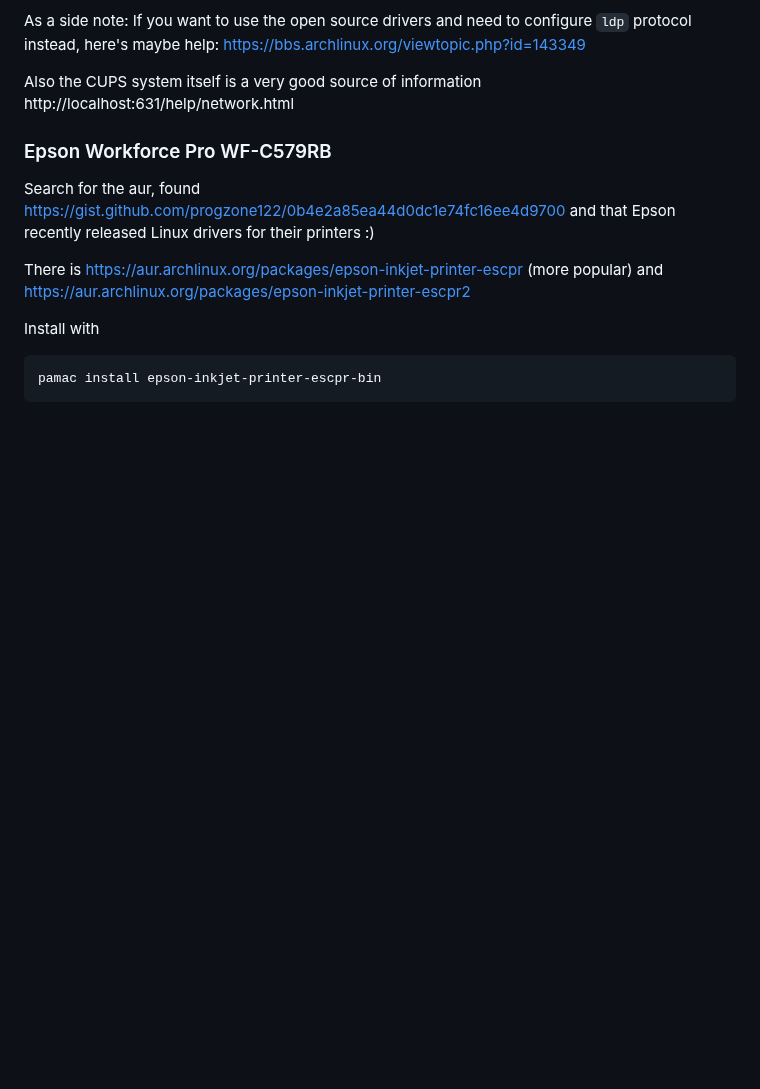
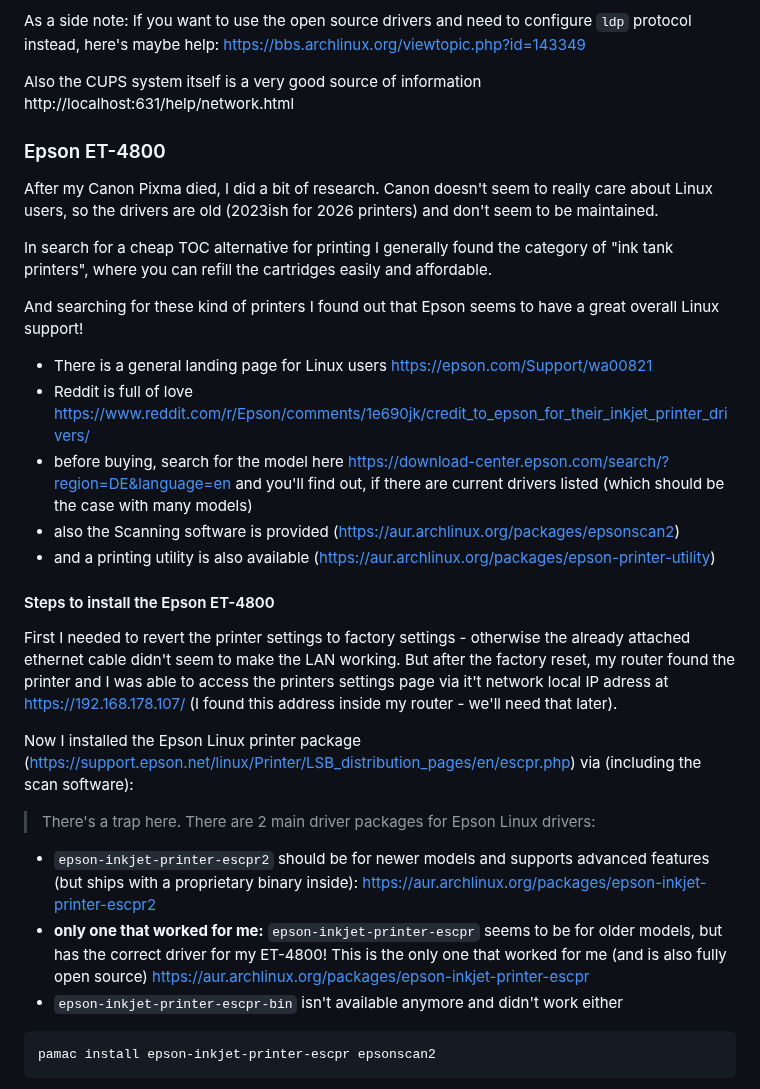
Before and after one commit to jonashackt/mac-to-linux, a Markdown page: 02-software.md, the part around one of its changes. Rendered like a GitHub page; blank space fills up the shorter version.

````diff
--- a/02-software.md
+++ b/02-software.md
@@ -552,14 +552,31 @@ As a side note: If you want to use the open source drivers and need to configure
 Also the CUPS system itself is a very good source of information http://localhost:631/help/network.html
 
 
-### Epson Workforce Pro WF-C579RB
+### Epson ET-4800
 
-Search for the aur, found https://gist.github.com/progzone122/0b4e2a85ea44d0dc1e74fc16ee4d9700 and that Epson recently released Linux drivers for their printers :)
+After my Canon Pixma died, I did a bit of research. Canon doesn't seem to really care about Linux users, so the drivers are old (2023ish for 2026 printers) and don't seem to be maintained.
 
-There is https://aur.archlinux.org/packages/epson-inkjet-printer-escpr (more popular) and https://aur.archlinux.org/packages/epson-inkjet-printer-escpr2
+In search for a cheap TOC alternative for printing I generally found the category of "ink tank printers", where you can refill the cartridges easily and affordable.
 
-Install with
+And searching for these kind of printers I found out that Epson seems to have a great overall Linux support!
+
+* There is a general landing page for Linux users https://epson.com/Support/wa00821
+* Reddit is full of love https://www.reddit.com/r/Epson/comments/1e690jk/credit_to_epson_for_their_inkjet_printer_drivers/
+* before buying, search for the model here https://download-center.epson.com/search/?region=DE&language=en and you'll find out, if there are current drivers listed (which should be the case with many models)
+* also the Scanning software is provided (https://aur.archlinux.org/packages/epsonscan2)
+* and a printing utility is also available (https://aur.archlinux.org/packages/epson-printer-utility)
+
+#### Steps to install the Epson ET-4800
+
+First I needed to revert the printer settings to factory settings - otherwise the already attached ethernet cable didn't seem to make the LAN working. But after the factory reset, my router found the printer and I was able to access the printers settings page via it't network local IP adress at https://192.168.178.107/ (I found this address inside my router - we'll need that later).
+
+Now I installed the Epson Linux printer package (https://support.epson.net/linux/Printer/LSB_distribution_pages/en/escpr.php) via (including the scan software):
+
+> There's a trap here. There are 2 main driver packages for Epson Linux drivers:
+* `epson-inkjet-printer-escpr2` should be for newer models and supports advanced features (but ships with a proprietary binary inside): https://aur.archlinux.org/packages/epson-inkjet-printer-escpr2
+* __only one that worked for me:__ `epson-inkjet-printer-escpr` seems to be for older models, but has the correct driver for my ET-4800! This is the only one that worked for me (and is also fully open source) https://aur.archlinux.org/packages/epson-inkjet-printer-escpr
+* `epson-inkjet-printer-escpr-bin` isn't available anymore and didn't work either
 
 ```shell
-pamac install epson-inkjet-printer-escpr-bin
+pamac install epson-inkjet-printer-escpr epsonscan2
 ```
````
Also changed, not shown: other parts of 02-software.md (+30 -0 lines), docs/cups-find-network-printer.png (added), docs/epson-printer-choose-driver.png (added), docs/list-of-found-epson-network-printers.png (added), docs/new-printer-epson-dialoge.png (added), 1 other file.
